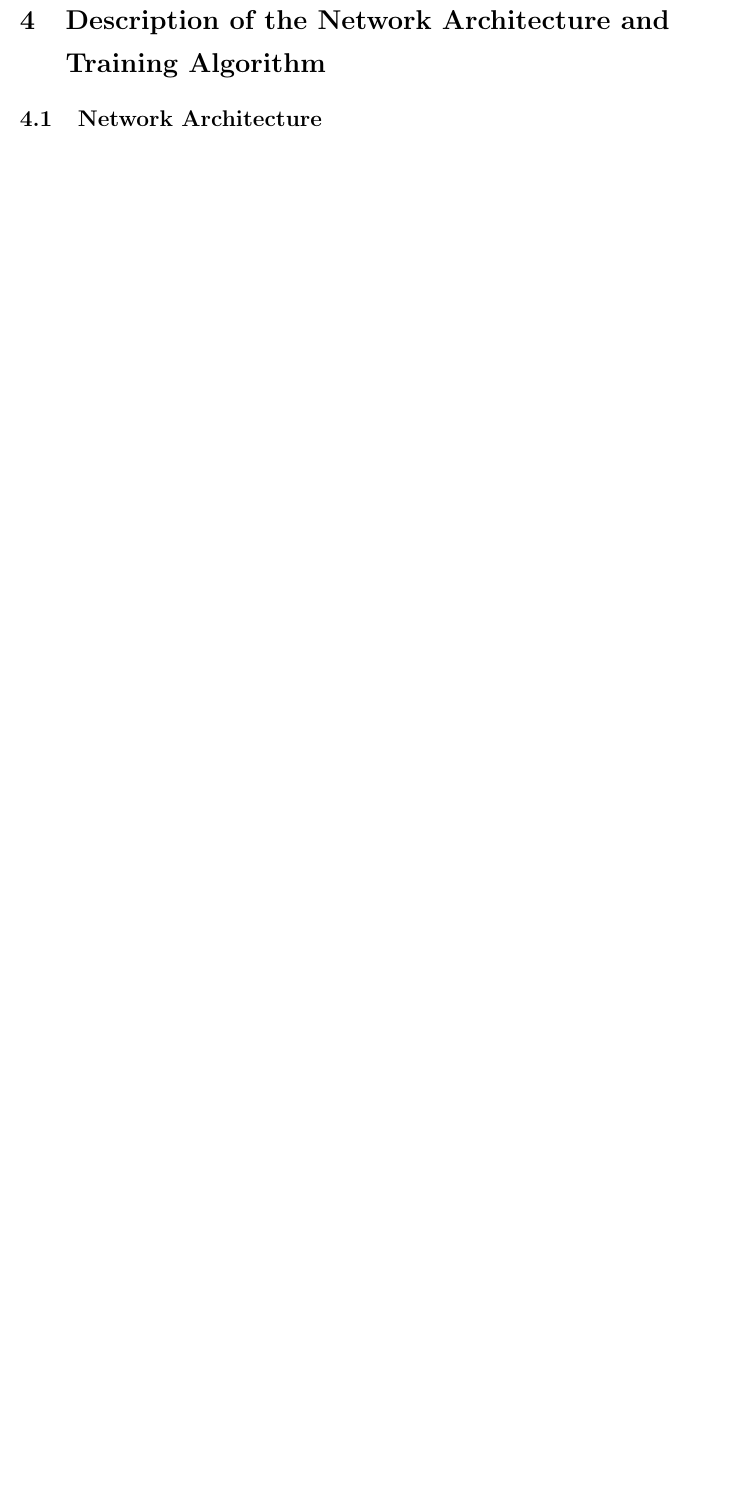
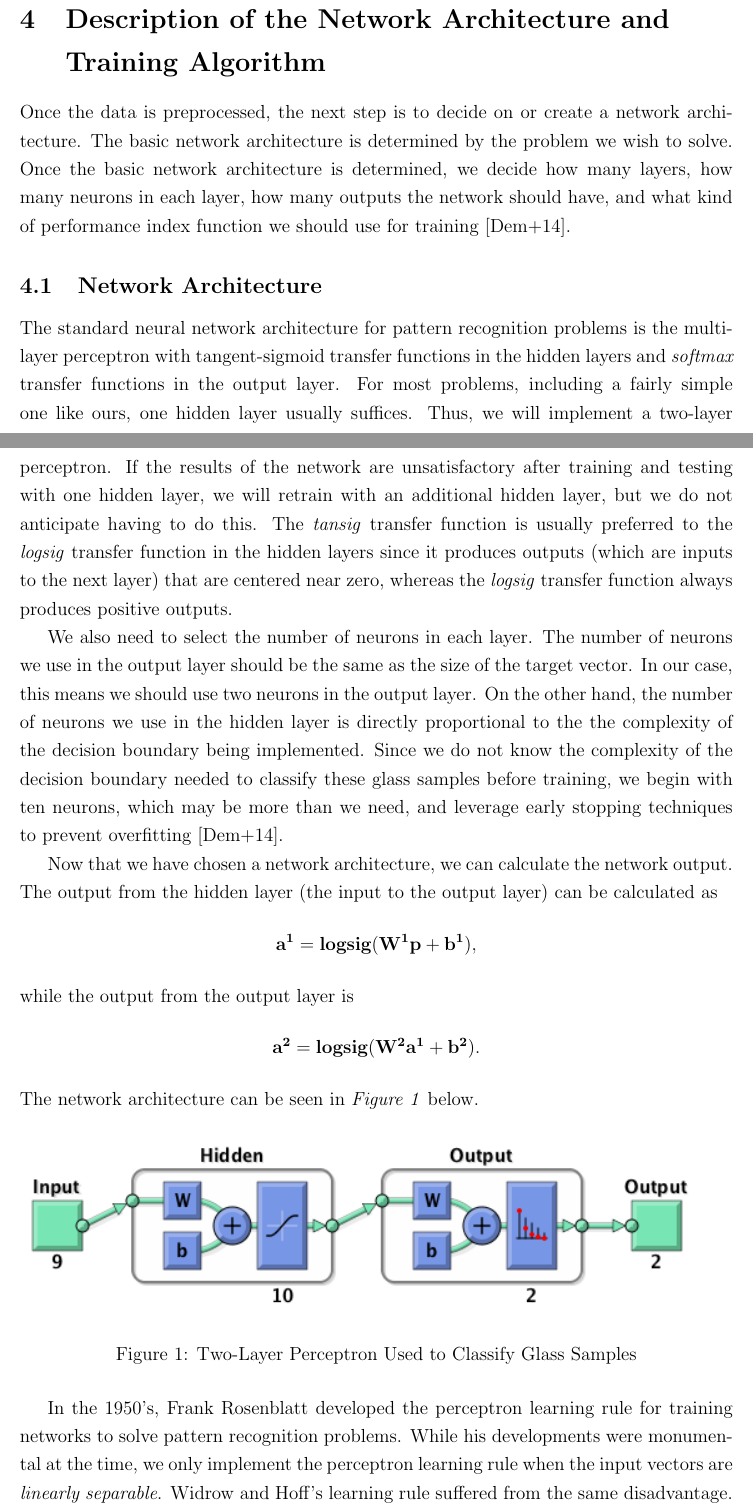
Before and after one commit to mikearango/ML1_Project, a LaTeX paper (Paper/paper.tex): part of page 6 of 9 before the commit and two parts of pages 5 and 6 of 10 after it, the two joined at a grey line, cut so that both start at the same text, the shorter picture padded with empty space. Compiled offline with pdfLaTeX.

Commit message:
Update paper

```diff
--- a/Paper/paper.tex
+++ b/Paper/paper.tex
@@ -87,7 +87,27 @@ represents the percent weight in iron oxide ($\mathrm{Fe_{2}O_{3}}$)
 The matrix of targets has 214 observations, one for each observation in the training set, where a given target is denoted by $\begin{bmatrix} 1 \\ 0 \end{bmatrix}$ if the glass sample comes from a window and $\begin{bmatrix} 0 \\ 1 \end{bmatrix}$ otherwise. Note that the targets are two-dimensional instead of the more common one-dimensional binary encoding. This two-dimensional encoding allows us to have only one neuron firing at a time and tends to result in marginally better performance.
 
 \section{Description of the Network Architecture and Training Algorithm}
-
+Once the data is preprocessed, the next step is to decide on or create a network architecture. The basic network architecture is determined by the problem we wish to solve. Once the basic network architecture is determined, we decide how many layers, how many neurons in each layer, how many outputs the network should have, and what kind of performance index function we should use for training \cite{hagan2014}.
 
 \subsection{Network Architecture}
+The standard neural network architecture for pattern recognition problems is the multi-layer perceptron with tangent-sigmoid transfer functions in the hidden layers and \emph{softmax} transfer functions in the output layer. For most problems, including a fairly simple one like ours, one hidden layer usually suffices. Thus, we will implement a two-layer perceptron. If the results of the network are unsatisfactory after training and testing with one hidden layer, we will retrain with an additional hidden layer, but we do not anticipate having to do this. The \emph{tansig} transfer function is usually preferred to the \emph{logsig} transfer function in the hidden layers since it produces outputs (which are inputs to the next layer) that are centered near zero, whereas the \emph{logsig} transfer function always produces positive outputs.
+
+We also need to select the number of neurons in each layer. The number of neurons we use in the output layer should be the same as the size of the target vector. In our case, this means we should use two neurons in the output layer. On the other hand, the number of neurons we use in the hidden layer is directly proportional to the the complexity of the decision boundary being implemented. Since we do not know the complexity of the decision boundary needed to classify these glass samples before training, we begin with ten neurons, which may be more than we need, and leverage early stopping techniques to prevent overfitting \cite{hagan2014}.
+
+Now that we have chosen a network architecture, we can calculate the network output. The output from the hidden layer (the input to the output layer) can be calculated as
+\[
+\mathbf{a^{1}} = \textbf{logsig}(\mathbf{W^{1}}\mathbf{p} + \mathbf{b^{1}}),
+\]
+while the output from the output layer is
+\[
+\mathbf{a^{2}} = \textbf{logsig}(\mathbf{W^{2}}\mathbf{a^{1}} + \mathbf{b^{2}}).
+\]
+The network architecture can be seen in \emph{Figure 1} below.
+\begin{figure}[H]
+\includegraphics[width = 6in]{figs/network.png}
+\caption{Two-Layer Perceptron Used to Classify Glass Samples}
+\end{figure}
+
+In the 1950's, Frank Rosenblatt developed the perceptron learning rule for training networks to solve pattern recognition problems. While his developments were monumental at the time, we only implement the perceptron learning rule when the input vectors are \emph{linearly separable}. Widrow and Hoff's learning rule suffered from the same disadvantage. When we have more complicated decision boundaries we are trying to implement and have multiple layers, a more robust learning rule ought to be used. This problem prompted Paul Werbos to derive the backpropagation algorithm in his thesis in the 1970's. Since then, multilayer perceptrons trained by the backpropagation algorithm have become the most popular neural network. \cite{hagan2014}.
+
 \subsection{Training Algorithm}
```
Also changed, not shown: Paper/paper.bbl, Paper/paper.pdf, Paper/paper.tex (16 more changed lines), 6 other files.
